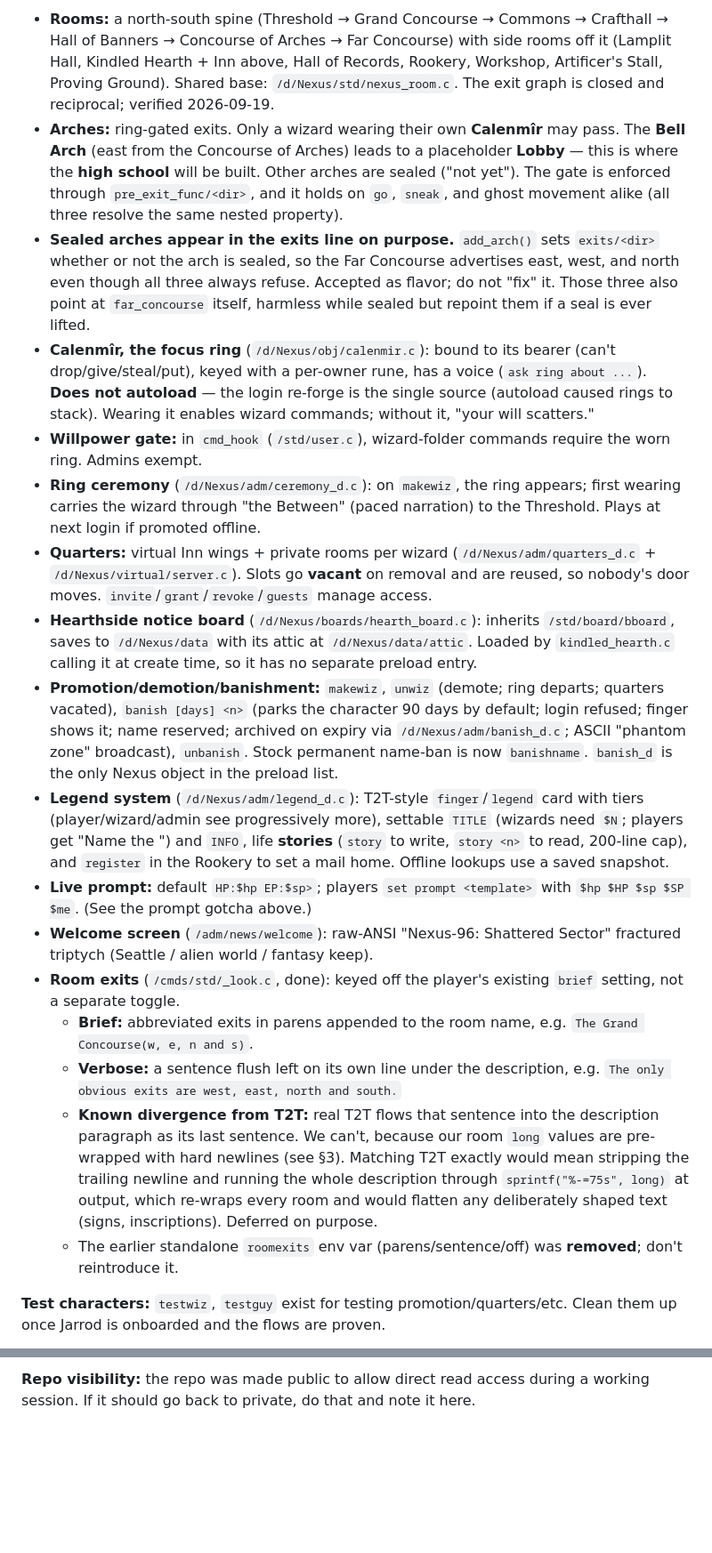
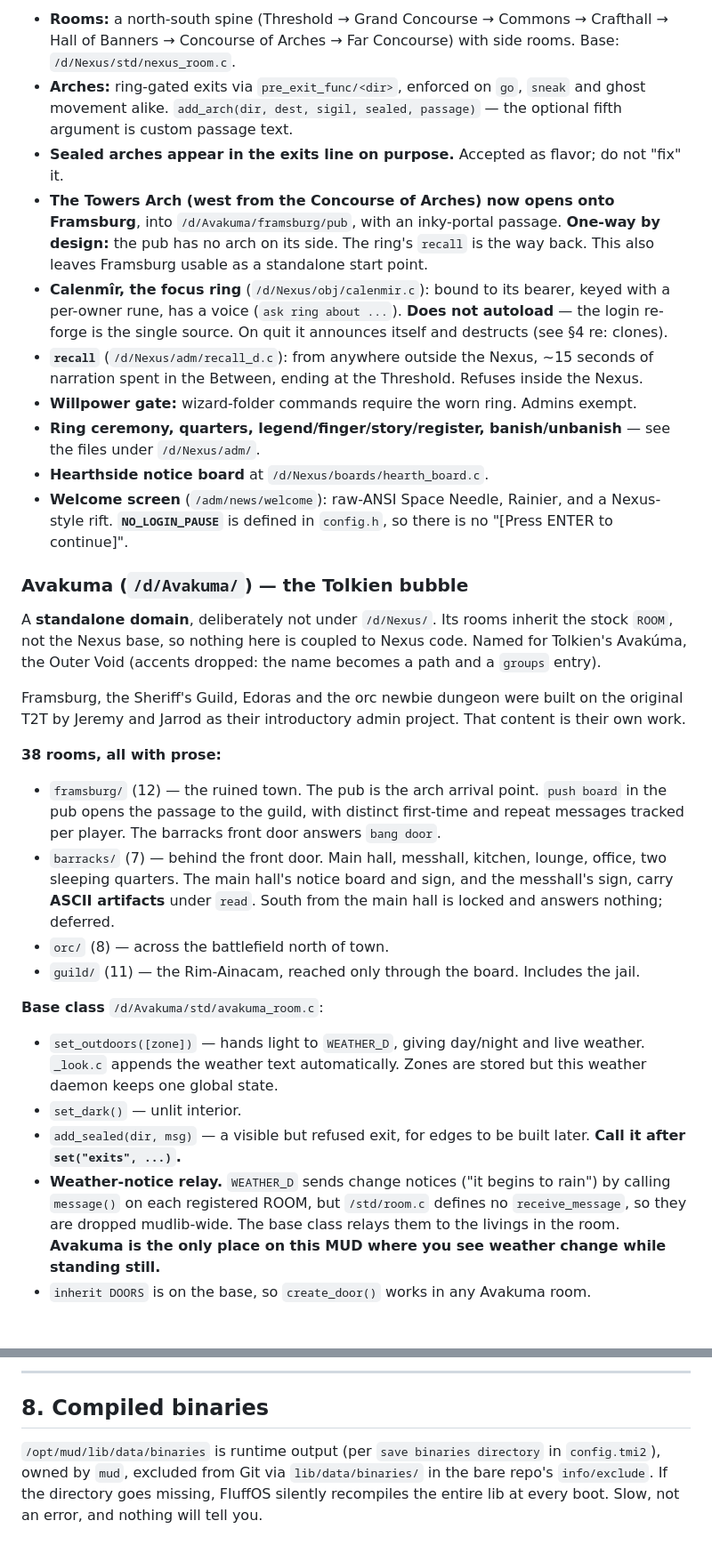
Before and after one commit to itsremyinnit/lcars-mud, a Markdown page: lib/docs/HANDOFF.md, 2 parts joined by grey strips. Shown at 89% size. Drawn GitHub-style; blank space fills up the shorter version.

```diff
--- a/lib/docs/HANDOFF.md
+++ b/lib/docs/HANDOFF.md
@@ -140,20 +150,31 @@ All under `/d/Nexus/`. Wizards arrive at the **Threshold** on login; players sti
 
-- **Rooms:** a north-south spine (Threshold → Grand Concourse → Commons → Crafthall → Hall of Banners → Concourse of Arches → Far Concourse) with side rooms off it (Lamplit Hall, Kindled Hearth + Inn above, Hall of Records, Rookery, Workshop, Artificer's Stall, Proving Ground). Shared base: `/d/Nexus/std/nexus_room.c`. The exit graph is closed and reciprocal; verified 2026-09-19.
-- **Arches:** ring-gated exits. Only a wizard wearing their own **Calenmîr** may pass. The **Bell Arch** (east from the Concourse of Arches) leads to a placeholder **Lobby** — this is where the **high school** will be built. Other arches are sealed ("not yet"). The gate is enforced through `pre_exit_func/<dir>`, and it holds on `go`, `sneak`, and ghost movement alike (all three resolve the same nested property).
-- **Sealed arches appear in the exits line on purpose.** `add_arch()` sets `exits/<dir>` whether or not the arch is sealed, so the Far Concourse advertises east, west, and north even though all three always refuse. Accepted as flavor; do not "fix" it. Those three also point at `far_concourse` itself, harmless while sealed but repoint them if a seal is ever lifted.
-- **Calenmîr, the focus ring** (`/d/Nexus/obj/calenmir.c`): bound to its bearer (can't drop/give/steal/put), keyed with a per-owner rune, has a voice (`ask ring about ...`). **Does not autoload** — the login re-forge is the single source (autoload caused rings to stack). Wearing it enables wizard commands; without it, "your will scatters."
-- **Willpower gate:** in `cmd_hook` (`/std/user.c`), wizard-folder commands require the worn ring. Admins exempt.
-- **Ring ceremony** (`/d/Nexus/adm/ceremony_d.c`): on `makewiz`, the ring appears; first wearing carries the wizard through "the Between" (paced narration) to the Threshold. Plays at next login if promoted offline.
-- **Quarters:** virtual Inn wings + private rooms per wizard (`/d/Nexus/adm/quarters_d.c` + `/d/Nexus/virtual/server.c`). Slots go **vacant** on removal and are reused, so nobody's door moves. `invite`/`grant`/`revoke`/`guests` manage access.
-- **Hearthside notice board** (`/d/Nexus/boards/hearth_board.c`): inherits `/std/board/bboard`, saves to `/d/Nexus/data` with its attic at `/d/Nexus/data/attic`. Loaded by `kindled_hearth.c` calling it at create time, so it has no separate preload entry.
-- **Promotion/demotion/banishment:** `makewiz`, `unwiz` (demote; ring departs; quarters vacated), `banish [days] <n>` (parks the character 90 days by default; login refused; finger shows it; name reserved; archived on expiry via `/d/Nexus/adm/banish_d.c`; ASCII "phantom zone" broadcast), `unbanish`. Stock permanent name-ban is now `banishname`. `banish_d` is the only Nexus object in the preload list.
-- **Legend system** (`/d/Nexus/adm/legend_d.c`): T2T-style `finger`/`legend` card with tiers (player/wizard/admin see progressively more), settable `TITLE` (wizards need `$N`; players get "Name the <race>") and `INFO`, life **stories** (`story` to write, `story <n>` to read, 200-line cap), and `register` in the Rookery to set a mail home. Offline lookups use a saved snapshot.
-- **Live prompt:** default `HP:$hp EP:$sp>`; players `set prompt <template>` with `$hp $HP $sp $SP $me`. (See the prompt gotcha above.)
-- **Welcome screen** (`/adm/news/welcome`): raw-ANSI "Nexus-96: Shattered Sector" fractured triptych (Seattle / alien world / fantasy keep).
-- **Room exits** (`/cmds/std/_look.c`, done): keyed off the player's existing `brief` setting, not a separate toggle.
-  - **Brief:** abbreviated exits in parens appended to the room name, e.g. `The Grand Concourse(w, e, n and s)`.
-  - **Verbose:** a sentence flush left on its own line under the description, e.g. `The only obvious exits are west, east, north and south.`
-  - **Known divergence from T2T:** real T2T flows that sentence into the description paragraph as its last sentence. We can't, because our room `long` values are pre-wrapped with hard newlines (see §3). Matching T2T exactly would mean stripping the trailing newline and running the whole description through `sprintf("%-=75s", long)` at output, which re-wraps every room and would flatten any deliberately shaped text (signs, inscriptions). Deferred on purpose.
-  - The earlier standalone `roomexits` env var (parens/sentence/off) was **removed**; don't reintroduce it.
+- **Rooms:** a north-south spine (Threshold → Grand Concourse → Commons → Crafthall → Hall of Banners → Concourse of Arches → Far Concourse) with side rooms. Base: `/d/Nexus/std/nexus_room.c`.
+- **Arches:** ring-gated exits via `pre_exit_func/<dir>`, enforced on `go`, `sneak` and ghost movement alike. `add_arch(dir, dest, sigil, sealed, passage)` — the optional fifth argument is custom passage text.
+- **Sealed arches appear in the exits line on purpose.** Accepted as flavor; do not "fix" it.
+- **The Towers Arch (west from the Concourse of Arches) now opens onto Framsburg**, into `/d/Avakuma/framsburg/pub`, with an inky-portal passage. **One-way by design:** the pub has no arch on its side. The ring's `recall` is the way back. This also leaves Framsburg usable as a standalone start point.
+- **Calenmîr, the focus ring** (`/d/Nexus/obj/calenmir.c`): bound to its bearer, keyed with a per-owner rune, has a voice (`ask ring about ...`). **Does not autoload** — the login re-forge is the single source. On quit it announces itself and destructs (see §4 re: clones).
+- **`recall`** (`/d/Nexus/adm/recall_d.c`): from anywhere outside the Nexus, ~15 seconds of narration spent in the Between, ending at the Threshold. Refuses inside the Nexus.
+- **Willpower gate:** wizard-folder commands require the worn ring. Admins exempt.
+- **Ring ceremony, quarters, legend/finger/story/register, banish/unbanish** — see the files under `/d/Nexus/adm/`.
+- **Hearthside notice board** at `/d/Nexus/boards/hearth_board.c`.
+- **Welcome screen** (`/adm/news/welcome`): raw-ANSI Space Needle, Rainier, and a Nexus-style rift. **`NO_LOGIN_PAUSE`** is defined in `config.h`, so there is no "[Press ENTER to continue]".
 
-**Test characters:** `testwiz`, `testguy` exist for testing promotion/quarters/etc. Clean them up once Jarrod is onboarded and the flows are proven.
+### Avakuma (`/d/Avakuma/`) — the Tolkien bubble
+
+A **standalone domain**, deliberately not under `/d/Nexus/`. Its rooms inherit the stock `ROOM`, not the Nexus base, so nothing here is coupled to Nexus code. Named for Tolkien's Avakúma, the Outer Void (accents dropped: the name becomes a path and a `groups` entry).
+
+Framsburg, the Sheriff's Guild, Edoras and the orc newbie dungeon were built on the original T2T by Jeremy and Jarrod as their introductory admin project. That content is their own work.
+
+**38 rooms, all with prose:**
+- `framsburg/` (12) — the ruined town. The pub is the arch arrival point. `push board` in the pub opens the passage to the guild, with distinct first-time and repeat messages tracked per player. The barracks front door answers `bang door`.
+- `barracks/` (7) — behind the front door. Main hall, messhall, kitchen, lounge, office, two sleeping quarters. The main hall's notice board and sign, and the messhall's sign, carry **ASCII artifacts** under `read`. South from the main hall is locked and answers nothing; deferred.
+- `orc/` (8) — across the battlefield north of town.
+- `guild/` (11) — the Rim-Ainacam, reached only through the board. Includes the jail.
+
+**Base class** `/d/Avakuma/std/avakuma_room.c`:
+- `set_outdoors([zone])` — hands light to `WEATHER_D`, giving day/night and live weather. `_look.c` appends the weather text automatically. Zones are stored but this weather daemon keeps one global state.
+- `set_dark()` — unlit interior.
+- `add_sealed(dir, msg)` — a visible but refused exit, for edges to be built later. **Call it after `set("exits", ...)`.**
+- **Weather-notice relay.** `WEATHER_D` sends change notices ("it begins to rain") by calling `message()` on each registered ROOM, but `/std/room.c` defines no `receive_message`, so they are dropped mudlib-wide. The base class relays them to the livings in the room. **Avakuma is the only place on this MUD where you see weather change while standing still.**
+- `inherit DOORS` is on the base, so `create_door()` works in any Avakuma room.
+
@@ -178,2 +219,6 @@ Hyper-V checkpoints mark milestones (`Phase1-Baseline` … `Legend-Complete`, et
 
-**Repo visibility:** the repo was made public to allow direct read access during a working session. If it should go back to private, do that and note it here.
+---
+
+## 8. Compiled binaries
+
+`/opt/mud/lib/data/binaries` is runtime output (per `save binaries directory` in `config.tmi2`), owned by `mud`, excluded from Git via `lib/data/binaries/` in the bare repo's `info/exclude`. If the directory goes missing, FluffOS silently recompiles the entire lib at every boot. Slow, not an error, and nothing will tell you.
```
Also changed, not shown: other parts of lib/docs/HANDOFF.md (+105 -75 lines).
